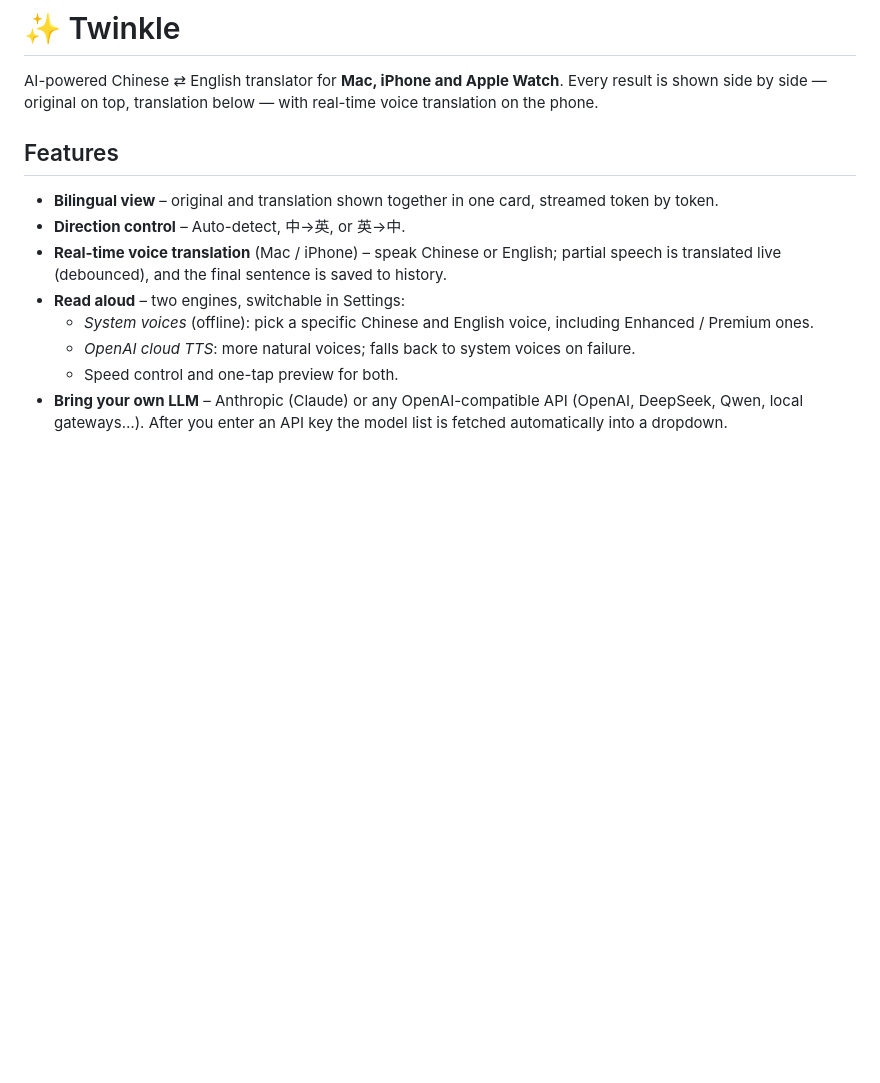
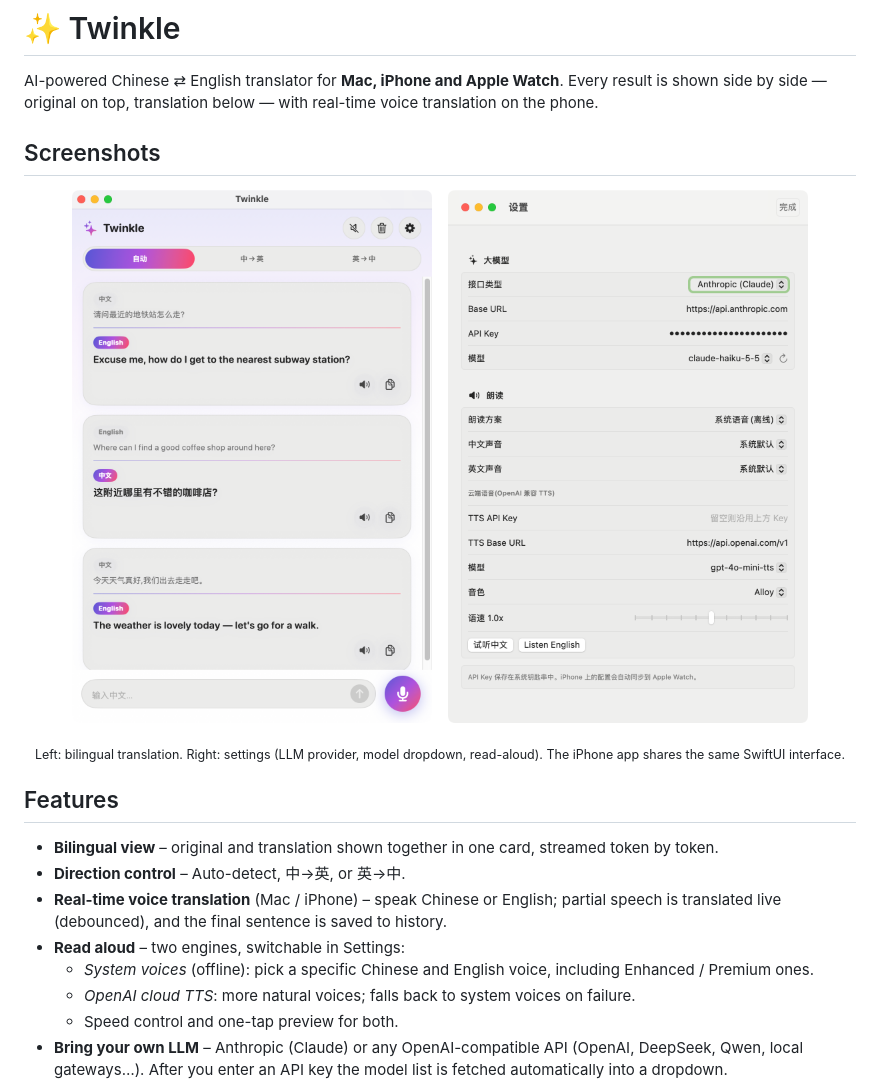
Before and after one commit to cn0xroot/Twinkle, a Markdown page: README.md, the part around the change. Rendered like a GitHub page; pictures changed too: docs/screenshots/mac-main.png (added), docs/screenshots/mac-settings.png (added); blank space fills up the shorter version.

```diff
--- a/README.md
+++ b/README.md
@@ -3,6 +3,16 @@
 # ✨ Twinkle
 
 AI-powered Chinese ⇄ English translator for **Mac, iPhone and Apple Watch**. Every result is shown side by side — original on top, translation below — with real-time voice translation on the phone.
+
+## Screenshots
+
+<p align="center">
+  <img src="docs/screenshots/mac-main.png" width="360" alt="Main window: bilingual translation cards" />
+  &nbsp;&nbsp;
+  <img src="docs/screenshots/mac-settings.png" width="360" alt="Settings: LLM, model dropdown and read-aloud engines" />
+</p>
+
+<p align="center"><sub>Left: bilingual translation. Right: settings (LLM provider, model dropdown, read-aloud). The iPhone app shares the same SwiftUI interface.</sub></p>
 
 ## Features
 
```
Also changed, not shown: README.zh-CN.md (+10 -0 lines), 8 other files.
